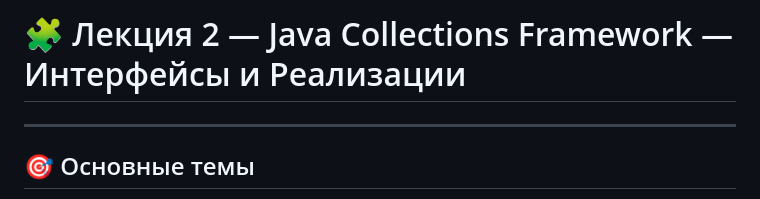
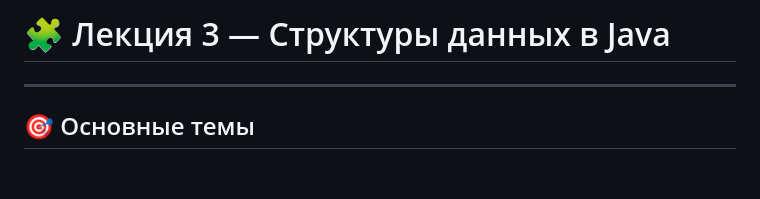
Before and after one commit to andreibodakin/mipt-advanced-java-platform-course, a Markdown page: lectures/lecture-03.md, the part around the change. Drawn GitHub-style; blank space fills up the shorter version.

```diff
--- a/lectures/lecture-03.md
+++ b/lectures/lecture-03.md
@@ -1,5 +1,5 @@
 
-# 🧩 Лекция 2 — Java Collections Framework — Интерфейсы и Реализации
+# 🧩 Лекция 3 — Структуры данных в Java
 
 ---
 
```
